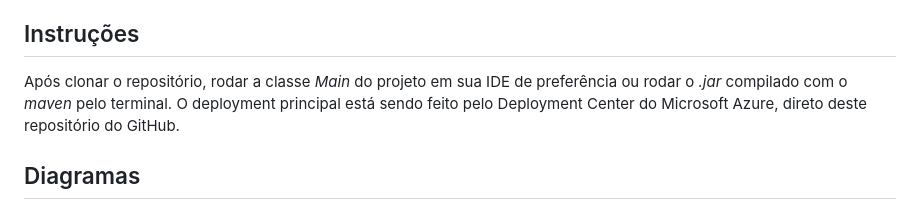
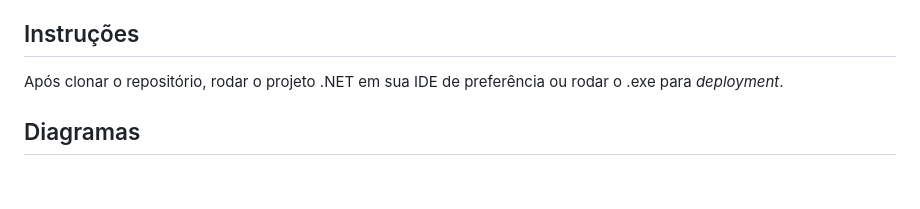
Before and after one commit to marisabio/turtle-track, a Markdown page: README.md, the part around the change. GitHub-like rendering; blank space fills up the shorter version.

```diff
--- a/README.md
+++ b/README.md
@@ -24,7 +24,7 @@ Além disso, também foi realizado um modelo de identificação de espécies de
 
 ## Instruções
 
-Após clonar o repositório, rodar a classe _Main_ do projeto em sua IDE de preferência ou rodar o _.jar_ compilado com o _maven_ pelo terminal. O deployment principal está sendo feito pelo Deployment Center do Microsoft Azure, direto deste repositório do GitHub.
+Após clonar o repositório, rodar o projeto .NET em sua IDE de preferência ou rodar o .exe para *deployment*.
 
 ## Diagramas
 
```
